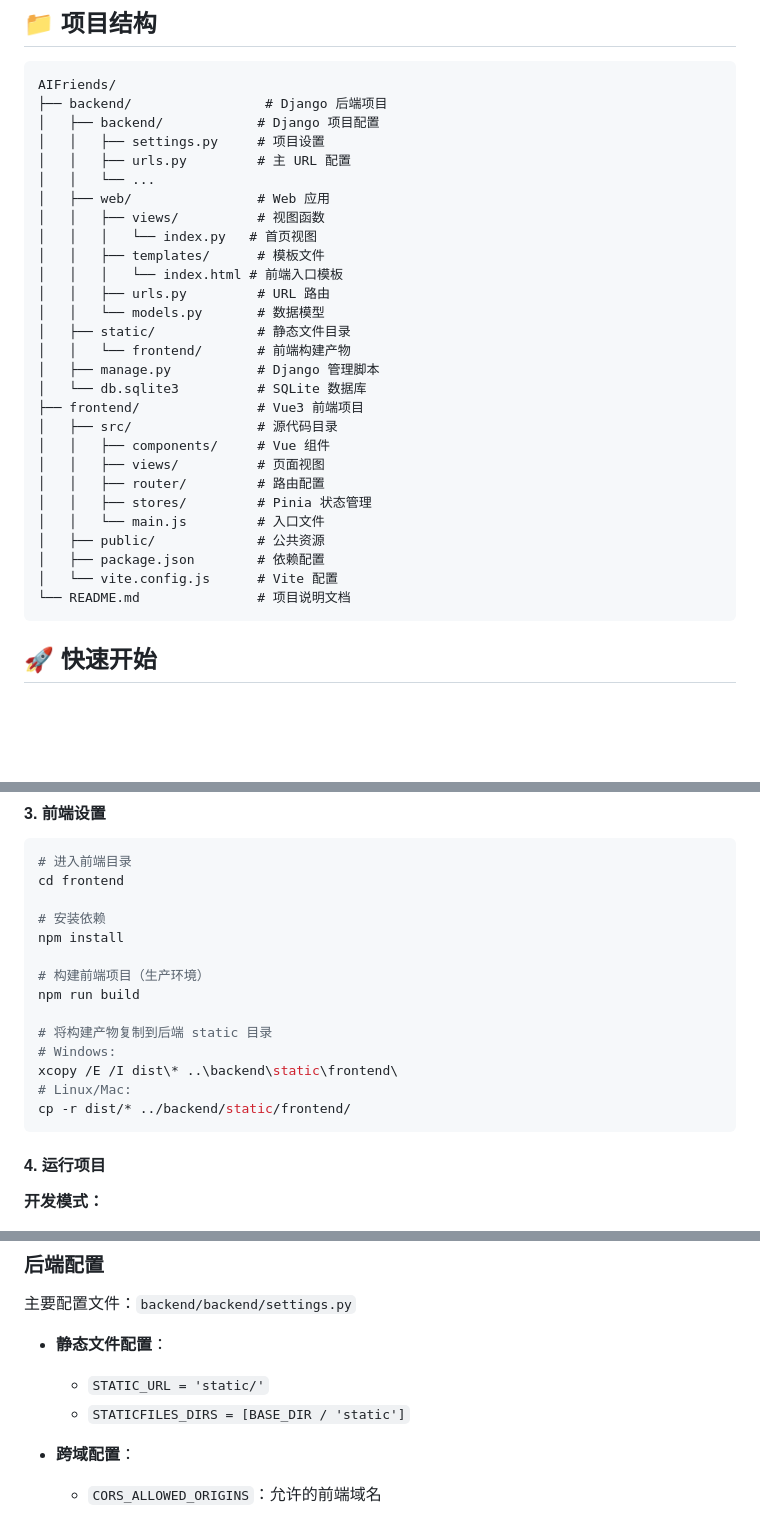
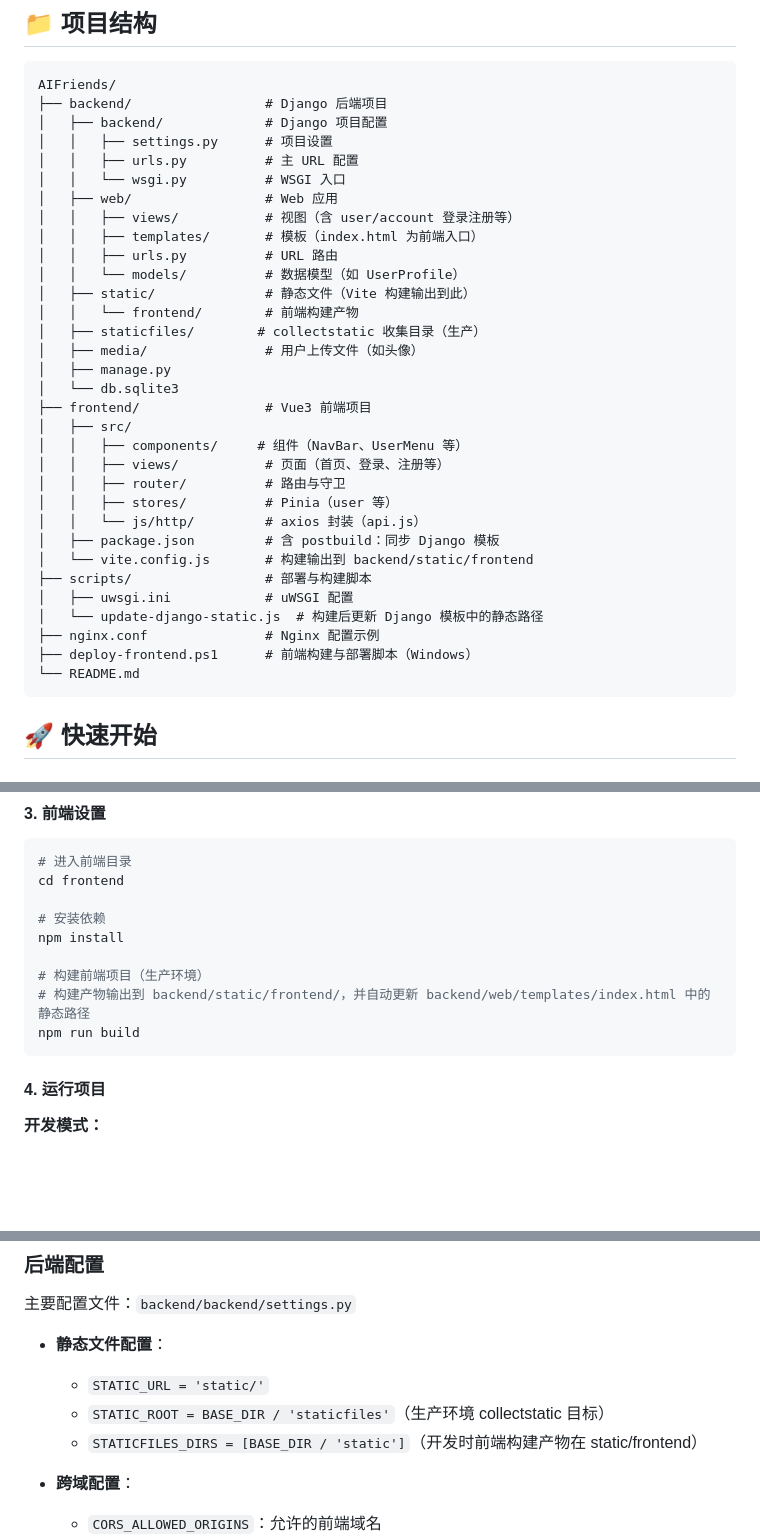
Before and after one commit to ppshuX/AIFriends, a Markdown page: README.md, 3 parts joined by grey strips. GitHub-like rendering; blank space fills up the shorter version.

Commit message:
docs: update README (structure, API, config, deploy)

````diff
--- a/README.md
+++ b/README.md
@@ -38,32 +38,36 @@ AIFriends 是一个基于大语言模型的虚拟角色创作分享平台。用
 ```
 AIFriends/
 ├── backend/                 # Django 后端项目
-│   ├── backend/            # Django 项目配置
-│   │   ├── settings.py     # 项目设置
-│   │   ├── urls.py         # 主 URL 配置
-│   │   └── ...
-│   ├── web/                # Web 应用
-│   │   ├── views/          # 视图函数
-│   │   │   └── index.py   # 首页视图
-│   │   ├── templates/      # 模板文件
-│   │   │   └── index.html # 前端入口模板
-│   │   ├── urls.py         # URL 路由
-│   │   └── models.py       # 数据模型
-│   ├── static/             # 静态文件目录
-│   │   └── frontend/       # 前端构建产物
-│   ├── manage.py           # Django 管理脚本
-│   └── db.sqlite3          # SQLite 数据库
-├── frontend/               # Vue3 前端项目
-│   ├── src/                # 源代码目录
-│   │   ├── components/     # Vue 组件
-│   │   ├── views/          # 页面视图
-│   │   ├── router/         # 路由配置
-│   │   ├── stores/         # Pinia 状态管理
-│   │   └── main.js         # 入口文件
-│   ├── public/             # 公共资源
-│   ├── package.json        # 依赖配置
-│   └── vite.config.js      # Vite 配置
-└── README.md               # 项目说明文档
+│   ├── backend/             # Django 项目配置
+│   │   ├── settings.py      # 项目设置
+│   │   ├── urls.py          # 主 URL 配置
+│   │   └── wsgi.py          # WSGI 入口
+│   ├── web/                 # Web 应用
+│   │   ├── views/           # 视图（含 user/account 登录注册等）
+│   │   ├── templates/       # 模板（index.html 为前端入口）
+│   │   ├── urls.py          # URL 路由
+│   │   └── models/          # 数据模型（如 UserProfile）
+│   ├── static/              # 静态文件（Vite 构建输出到此）
+│   │   └── frontend/        # 前端构建产物
+│   ├── staticfiles/        # collectstatic 收集目录（生产）
+│   ├── media/               # 用户上传文件（如头像）
+│   ├── manage.py
+│   └── db.sqlite3
+├── frontend/                # Vue3 前端项目
+│   ├── src/
+│   │   ├── components/     # 组件（NavBar、UserMenu 等）
+│   │   ├── views/           # 页面（首页、登录、注册等）
+│   │   ├── router/          # 路由与守卫
+│   │   ├── stores/          # Pinia（user 等）
+│   │   └── js/http/         # axios 封装（api.js）
+│   ├── package.json         # 含 postbuild：同步 Django 模板
+│   └── vite.config.js       # 构建输出到 backend/static/frontend
+├── scripts/                 # 部署与构建脚本
+│   ├── uwsgi.ini            # uWSGI 配置
+│   └── update-django-static.js  # 构建后更新 Django 模板中的静态路径
+├── nginx.conf               # Nginx 配置示例
+├── deploy-frontend.ps1      # 前端构建与部署脚本（Windows）
+└── README.md
 ```
 
 ## 🚀 快速开始
@@ -123,13 +127,8 @@ cd frontend
 npm install
 
 # 构建前端项目（生产环境）
+# 构建产物输出到 backend/static/frontend/，并自动更新 backend/web/templates/index.html 中的静态路径
 npm run build
-
-# 将构建产物复制到后端 static 目录
-# Windows:
-xcopy /E /I dist\* ..\backend\static\frontend\
-# Linux/Mac:
-cp -r dist/* ../backend/static/frontend/
 ```
 
 #### 4. 运行项目
@@ -164,7 +163,8 @@ python manage.py runserver
 
 - **静态文件配置**：
   - `STATIC_URL = 'static/'`
-  - `STATICFILES_DIRS = [BASE_DIR / 'static']`
+  - `STATIC_ROOT = BASE_DIR / 'staticfiles'`（生产环境 collectstatic 目标）
+  - `STATICFILES_DIRS = [BASE_DIR / 'static']`（开发时前端构建产物在 static/frontend）
 
 - **跨域配置**：
   - `CORS_ALLOWED_ORIGINS`：允许的前端域名
````
Also changed, not shown: other parts of README.md (+22 -9 lines).
